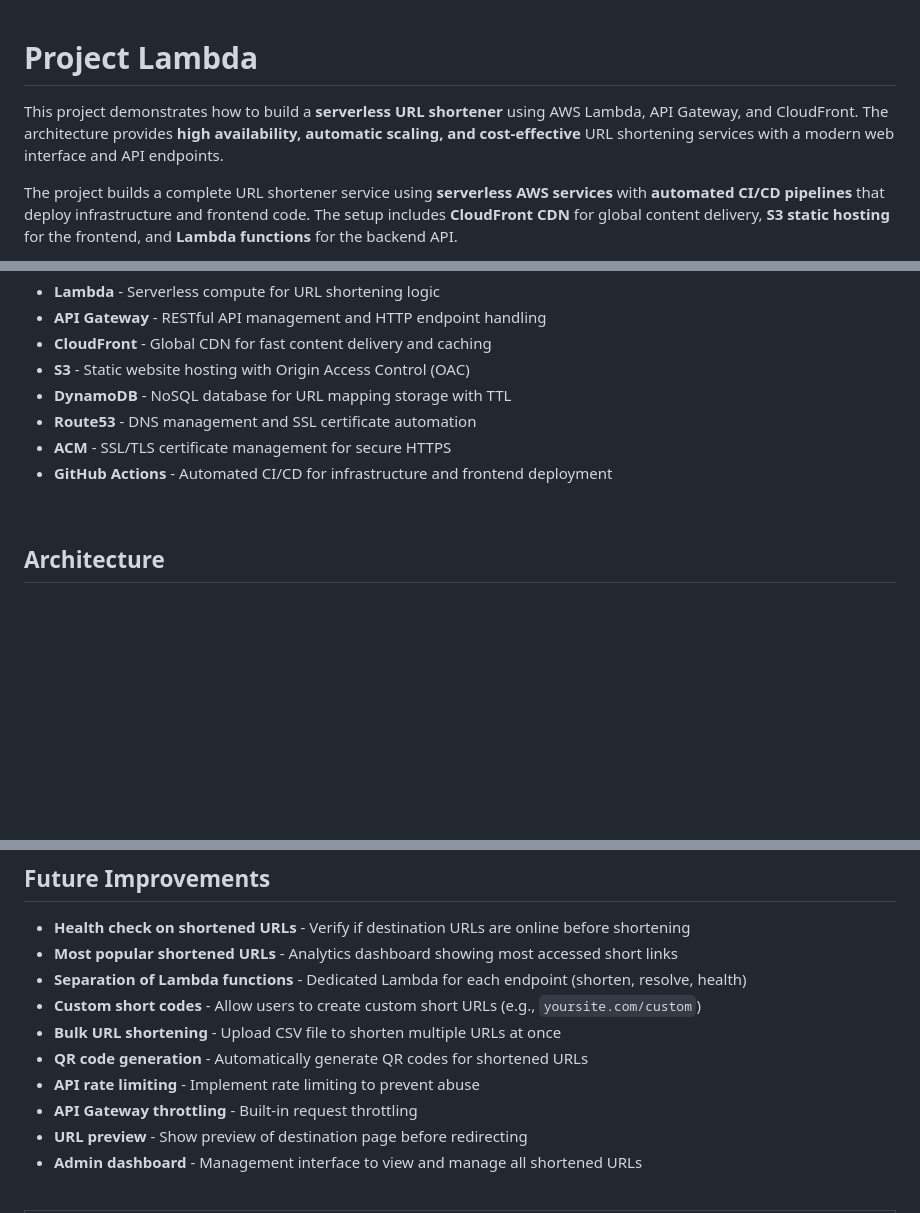
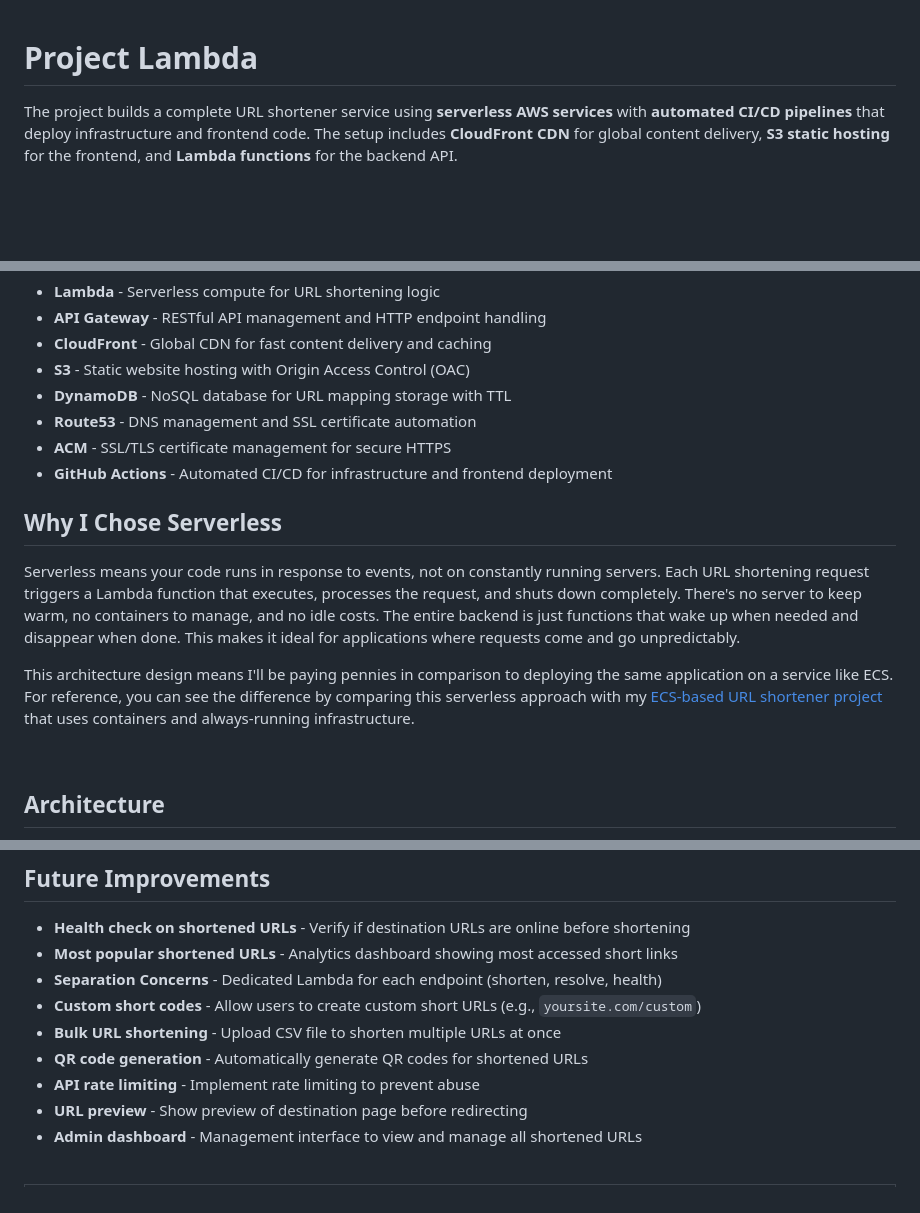
Before and after one commit to JunedConnect/project-lambda, a Markdown page: README.md, 3 parts joined by grey strips. Drawn GitHub-style; blank space fills up the shorter version.

Commit message:
readme intro imporved

```diff
--- a/README.md
+++ b/README.md
@@ -1,6 +1,4 @@
 # Project Lambda
-
-This project demonstrates how to build a **serverless URL shortener** using AWS Lambda, API Gateway, and CloudFront. The architecture provides **high availability, automatic scaling, and cost-effective** URL shortening services with a modern web interface and API endpoints.
 
 The project builds a complete URL shortener service using **serverless AWS services** with **automated CI/CD pipelines** that deploy infrastructure and frontend code. The setup includes **CloudFront CDN** for global content delivery, **S3 static hosting** for the frontend, and **Lambda functions** for the backend API.
 
@@ -16,6 +14,12 @@ The architecture uses **serverless components** throughout, with **DynamoDB** fo
 - **Route53** - DNS management and SSL certificate automation
 - **ACM** - SSL/TLS certificate management for secure HTTPS
 - **GitHub Actions** - Automated CI/CD for infrastructure and frontend deployment
+
+## Why I Chose Serverless
+
+Serverless means your code runs in response to events, not on constantly running servers. Each URL shortening request triggers a Lambda function that executes, processes the request, and shuts down completely. There's no server to keep warm, no containers to manage, and no idle costs. The entire backend is just functions that wake up when needed and disappear when done. This makes it ideal for applications where requests come and go unpredictably.
+
+This architecture design means I'll be paying pennies in comparison to deploying the same application on a service like ECS. For reference, you can see the difference by comparing this serverless approach with my [ECS-based URL shortener project](https://github.com/JunedConnect/project-blue-green/) that uses containers and always-running infrastructure.
 
 <br>
 
@@ -88,12 +92,11 @@ Access the application through your domain to use the web interface for URL shor
 
 - **Health check on shortened URLs** - Verify if destination URLs are online before shortening
 - **Most popular shortened URLs** - Analytics dashboard showing most accessed short links
-- **Separation of Lambda functions** - Dedicated Lambda for each endpoint (shorten, resolve, health)
+- **Separation Concerns** - Dedicated Lambda for each endpoint (shorten, resolve, health)
 - **Custom short codes** - Allow users to create custom short URLs (e.g., `yoursite.com/custom`)
 - **Bulk URL shortening** - Upload CSV file to shorten multiple URLs at once
 - **QR code generation** - Automatically generate QR codes for shortened URLs
 - **API rate limiting** - Implement rate limiting to prevent abuse
-- **API Gateway throttling** - Built-in request throttling
 - **URL preview** - Show preview of destination page before redirecting
 - **Admin dashboard** - Management interface to view and manage all shortened URLs
 
```
